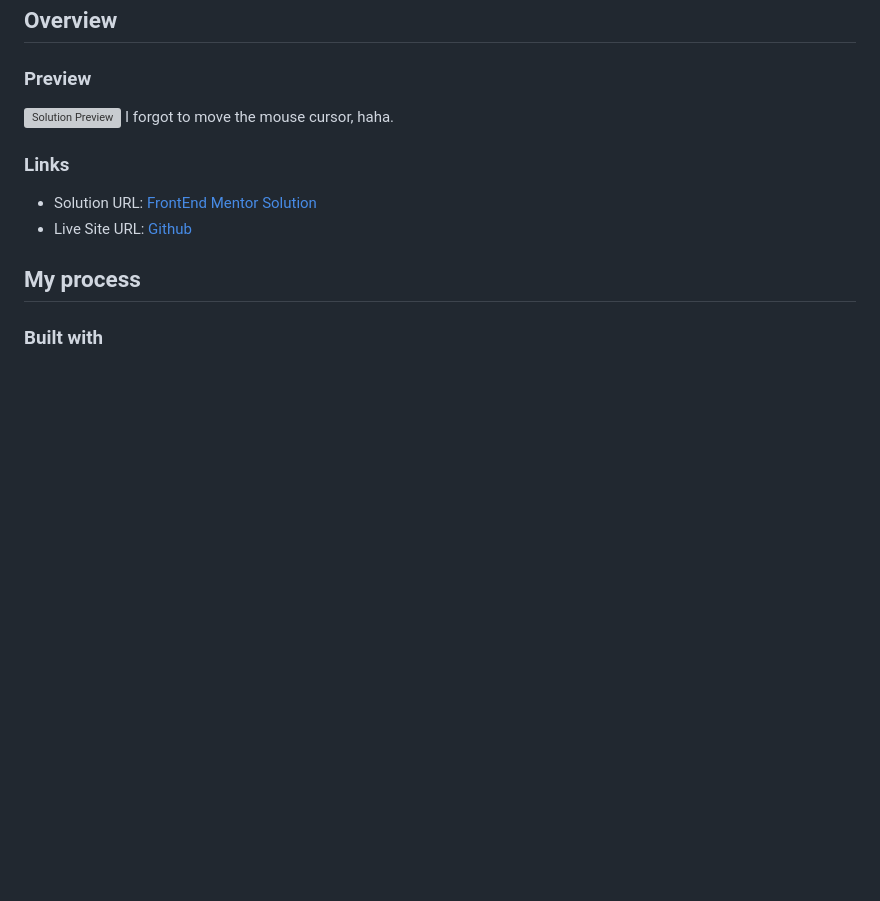
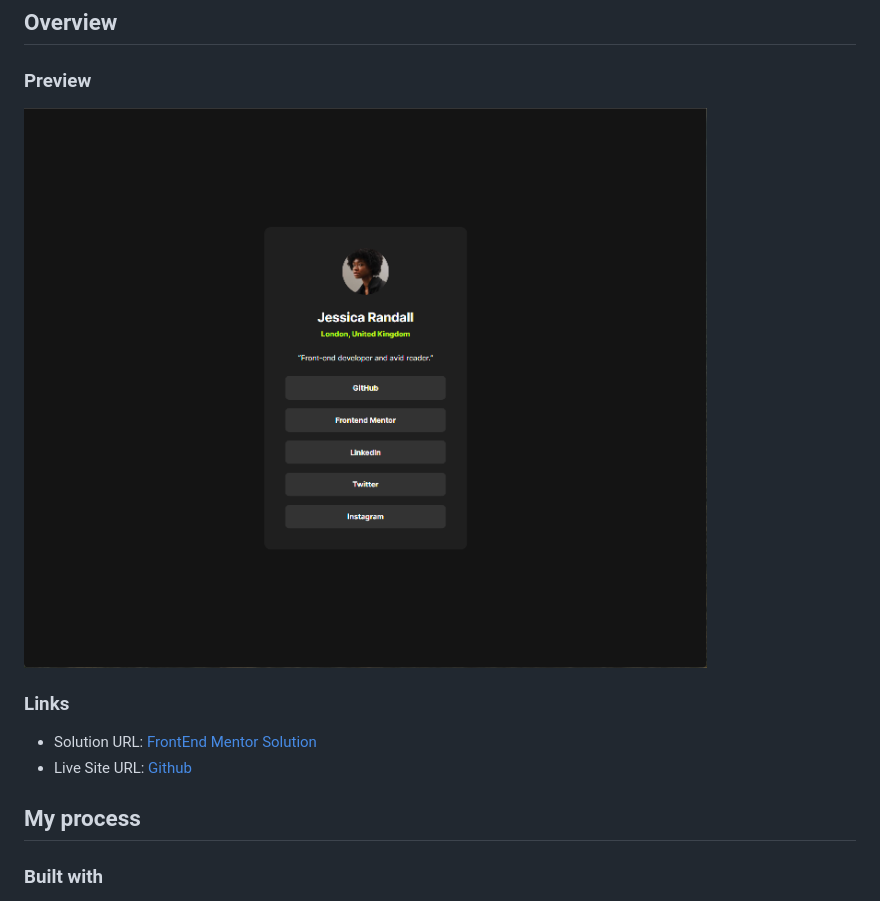
Before and after one commit to jefflangtech/social-card, a Markdown page: README.md, the part around the change. GitHub-like rendering; pictures changed too: preview.png (added); blank space fills up the shorter version; grey boxes are pictures that could not be loaded.

```diff
--- a/README.md
+++ b/README.md
@@ -20,7 +20,6 @@ This is a solution to the [Recipe page challenge on Frontend Mentor](https://www
 ### Preview
 
 ![Solution Preview](./preview.png)
-I forgot to move the mouse cursor, haha.
 
 ### Links
 
```
Also changed, not shown: 1 other file.
